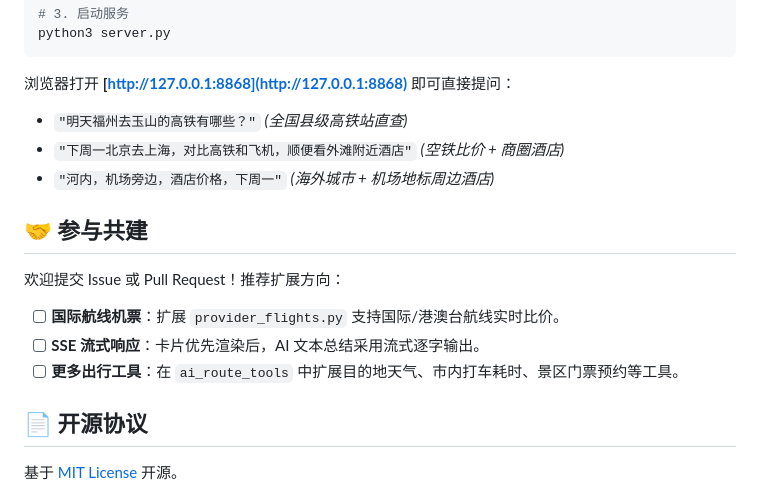
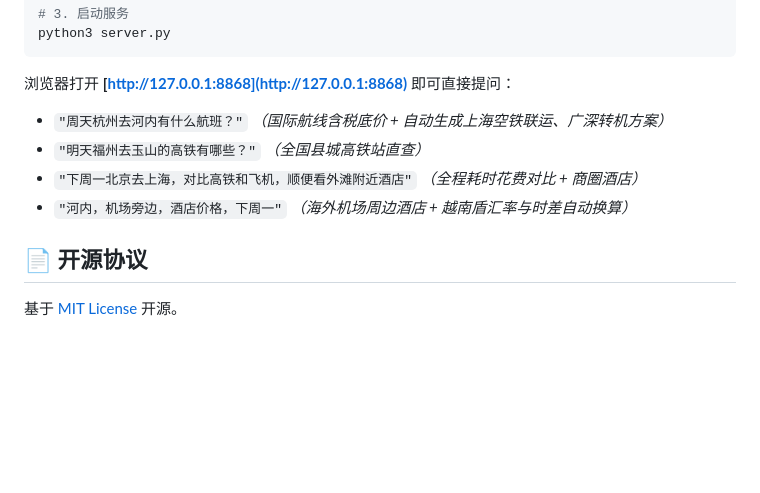
Before and after one commit to nans94759-sketch/personal-travel-agent, a Markdown page: README_zh.md, the part around the change printed below. Rendered like a GitHub page; blank space fills up the shorter version.

````diff
--- a/README_zh.md
+++ b/README_zh.md
@@ -64,16 +53,10 @@ python3 server.py
 ```
 
 浏览器打开 **[http://127.0.0.1:8868](http://127.0.0.1:8868)** 即可直接提问：
-- `"明天福州去玉山的高铁有哪些？"` *(全国县级高铁站直查)*
-- `"下周一北京去上海，对比高铁和飞机，顺便看外滩附近酒店"` *(空铁比价 + 商圈酒店)*
-- `"河内，机场旁边，酒店价格，下周一"` *(海外城市 + 机场地标周边酒店)*
-
-## 🤝 参与共建
-
-欢迎提交 Issue 或 Pull Request！推荐扩展方向：
-- [ ] **国际航线机票**：扩展 `provider_flights.py` 支持国际/港澳台航线实时比价。
-- [ ] **SSE 流式响应**：卡片优先渲染后，AI 文本总结采用流式逐字输出。
-- [ ] **更多出行工具**：在 `ai_route_tools` 中扩展目的地天气、市内打车耗时、景区门票预约等工具。
+- `"周天杭州去河内有什么航班？"` *（国际航线含税底价 + 自动生成上海空铁联运、广深转机方案）*
+- `"明天福州去玉山的高铁有哪些？"` *（全国县城高铁站直查）*
+- `"下周一北京去上海，对比高铁和飞机，顺便看外滩附近酒店"` *（全程耗时花费对比 + 商圈酒店）*
+- `"河内，机场旁边，酒店价格，下周一"` *（海外机场周边酒店 + 越南盾汇率与时差自动换算）*
 
 ## 📄 开源协议
 
````
Also changed, not shown: other parts of README_zh.md (+15 -26 lines), README.md (+19 -36 lines), preview_home.png (added), preview_tickets.png (added), ui_dribbble_home.png (deleted), ui_dribbble_live_test.png (deleted), ui_fx_tz_popover.png (added), ui_hanoi_fx_tz_live.png (added), 8 other files.
